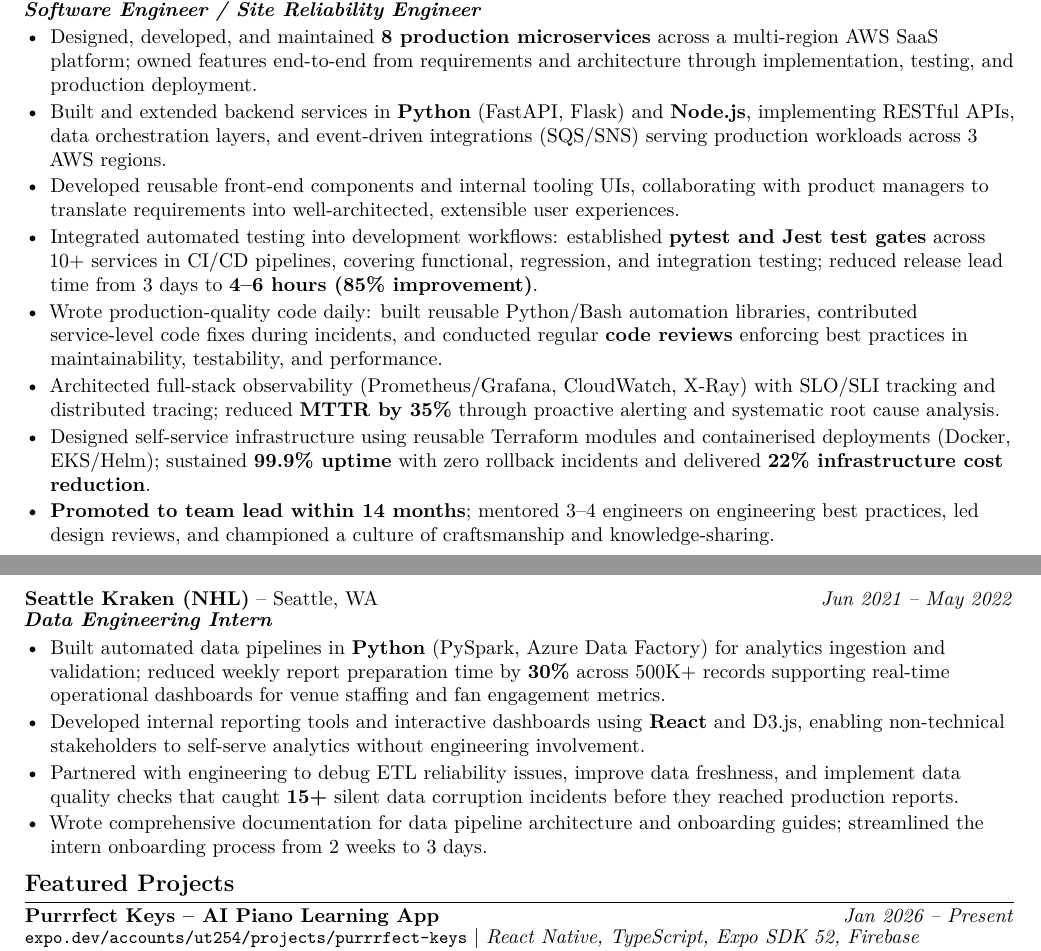
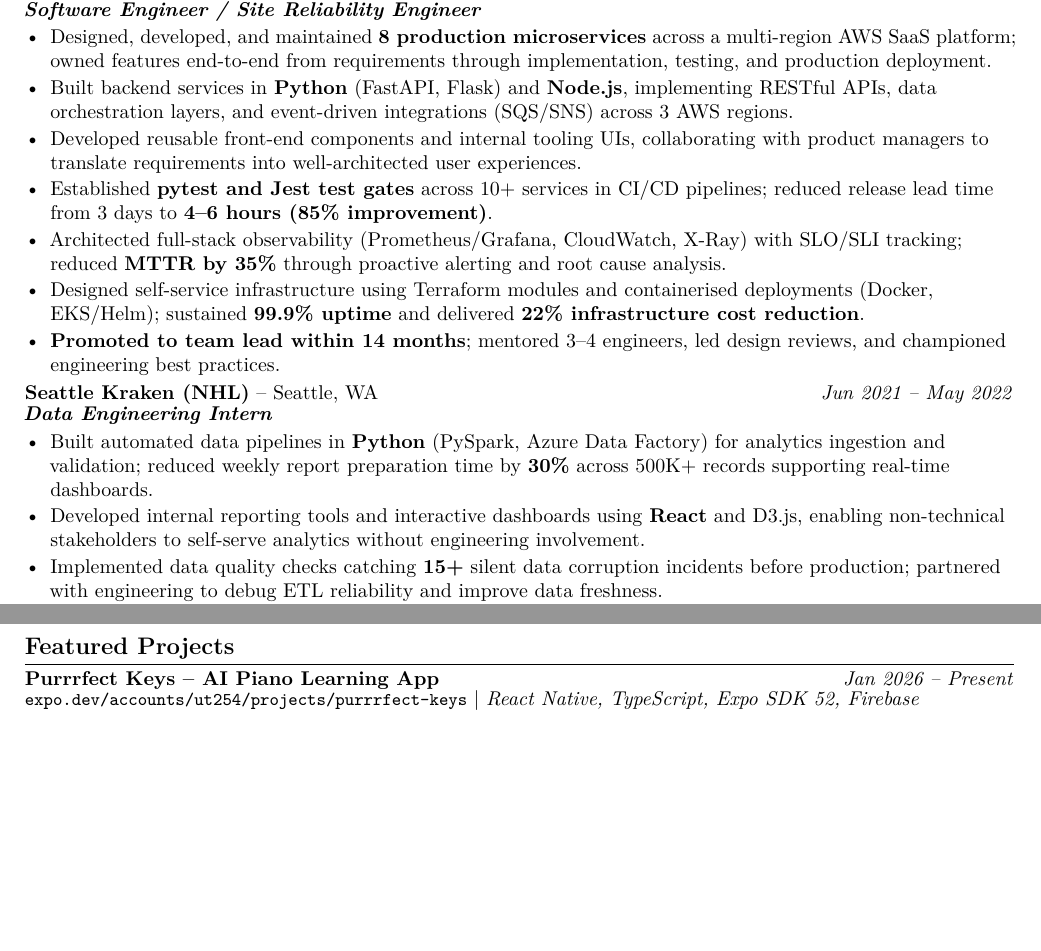
Before and after one commit to UT07/daily-job-hunt, a LaTeX CV (resumes/fullstack.tex): two parts of pages 1 and 2 of 3, joined at a grey line, cut so that both start at the same text, the shorter picture padded with empty space. Compiled offline with pdfLaTeX.

Commit message:
Trim Clover to 7 bullets, Kraken to 3, fix cover letter AI voice
- Clover: 8→7 bullets (removed redundant code review bullet, tightened others)
- Seattle Kraken: 4→3 bullets (combined ETL + data quality)
- Cover letter prompt: ban "current role" (candidate between roles),
  ban AI giveaway phrases (excited to apply, leverage, passionate),
  enforce human voice, 250 word max, short sentences

Co-Authored-By: Claude Opus 4.6 (1M context) <noreply@anthropic.com>

```diff
--- a/resumes/fullstack.tex
+++ b/resumes/fullstack.tex
@@ -63,21 +63,19 @@ Full-stack software engineer with \textbf{3+ years} of experience building, ship
 \section*{Experience}
 \jobentry{Clover IT Services}{New York, NY (Remote)}{Jun 2022 -- Jul 2024}{\textbf{\textit{Software Engineer / Site Reliability Engineer}}}
 \begin{itemize}
-  \item Designed, developed, and maintained \textbf{8 production microservices} across a multi-region AWS SaaS platform; owned features end-to-end from requirements and architecture through implementation, testing, and production deployment.
-  \item Built and extended backend services in \textbf{Python} (FastAPI, Flask) and \textbf{Node.js}, implementing RESTful APIs, data orchestration layers, and event-driven integrations (SQS/SNS) serving production workloads across 3 AWS regions.
-  \item Developed reusable front-end components and internal tooling UIs, collaborating with product managers to translate requirements into well-architected, extensible user experiences.
-  \item Integrated automated testing into development workflows: established \textbf{pytest and Jest test gates} across 10+ services in CI/CD pipelines, covering functional, regression, and integration testing; reduced release lead time from 3 days to \textbf{4--6 hours (85\% improvement)}.
-  \item Wrote production-quality code daily: built reusable Python/Bash automation libraries, contributed service-level code fixes during incidents, and conducted regular \textbf{code reviews} enforcing best practices in maintainability, testability, and performance.
-  \item Architected full-stack observability (Prometheus/Grafana, CloudWatch, X-Ray) with SLO/SLI tracking and distributed tracing; reduced \textbf{MTTR by 35\%} through proactive alerting and systematic root cause analysis.
-  \item Designed self-service infrastructure using reusable Terraform modules and containerised deployments (Docker, EKS/Helm); sustained \textbf{99.9\% uptime} with zero rollback incidents and delivered \textbf{22\% infrastructure cost reduction}.
-  \item \textbf{Promoted to team lead within 14 months}; mentored 3--4 engineers on engineering best practices, led design reviews, and championed a culture of craftsmanship and knowledge-sharing.
+  \item Designed, developed, and maintained \textbf{8 production microservices} across a multi-region AWS SaaS platform; owned features end-to-end from requirements through implementation, testing, and production deployment.
+  \item Built backend services in \textbf{Python} (FastAPI, Flask) and \textbf{Node.js}, implementing RESTful APIs, data orchestration layers, and event-driven integrations (SQS/SNS) across 3 AWS regions.
+  \item Developed reusable front-end components and internal tooling UIs, collaborating with product managers to translate requirements into well-architected user experiences.
+  \item Established \textbf{pytest and Jest test gates} across 10+ services in CI/CD pipelines; reduced release lead time from 3 days to \textbf{4--6 hours (85\% improvement)}.
+  \item Architected full-stack observability (Prometheus/Grafana, CloudWatch, X-Ray) with SLO/SLI tracking; reduced \textbf{MTTR by 35\%} through proactive alerting and root cause analysis.
+  \item Designed self-service infrastructure using Terraform modules and containerised deployments (Docker, EKS/Helm); sustained \textbf{99.9\% uptime} and delivered \textbf{22\% infrastructure cost reduction}.
+  \item \textbf{Promoted to team lead within 14 months}; mentored 3--4 engineers, led design reviews, and championed engineering best practices.
 \end{itemize}
 \jobentry{Seattle Kraken (NHL)}{Seattle, WA}{Jun 2021 -- May 2022}{\textbf{\textit{Data Engineering Intern}}}
 \begin{itemize}
-  \item Built automated data pipelines in \textbf{Python} (PySpark, Azure Data Factory) for analytics ingestion and validation; reduced weekly report preparation time by \textbf{30\%} across 500K+ records supporting real-time operational dashboards for venue staffing and fan engagement metrics.
+  \item Built automated data pipelines in \textbf{Python} (PySpark, Azure Data Factory) for analytics ingestion and validation; reduced weekly report preparation time by \textbf{30\%} across 500K+ records supporting real-time dashboards.
   \item Developed internal reporting tools and interactive dashboards using \textbf{React} and D3.js, enabling non-technical stakeholders to self-serve analytics without engineering involvement.
-  \item Partnered with engineering to debug ETL reliability issues, improve data freshness, and implement data quality checks that caught \textbf{15+} silent data corruption incidents before they reached production reports.
-  \item Wrote comprehensive documentation for data pipeline architecture and onboarding guides; streamlined the intern onboarding process from 2 weeks to 3 days.
+  \item Implemented data quality checks catching \textbf{15+} silent data corruption incidents before production; partnered with engineering to debug ETL reliability and improve data freshness.
 \end{itemize}
 %==================== PROJECTS ====================
 \section*{Featured Projects}
```
Also changed, not shown: 1 other file.
